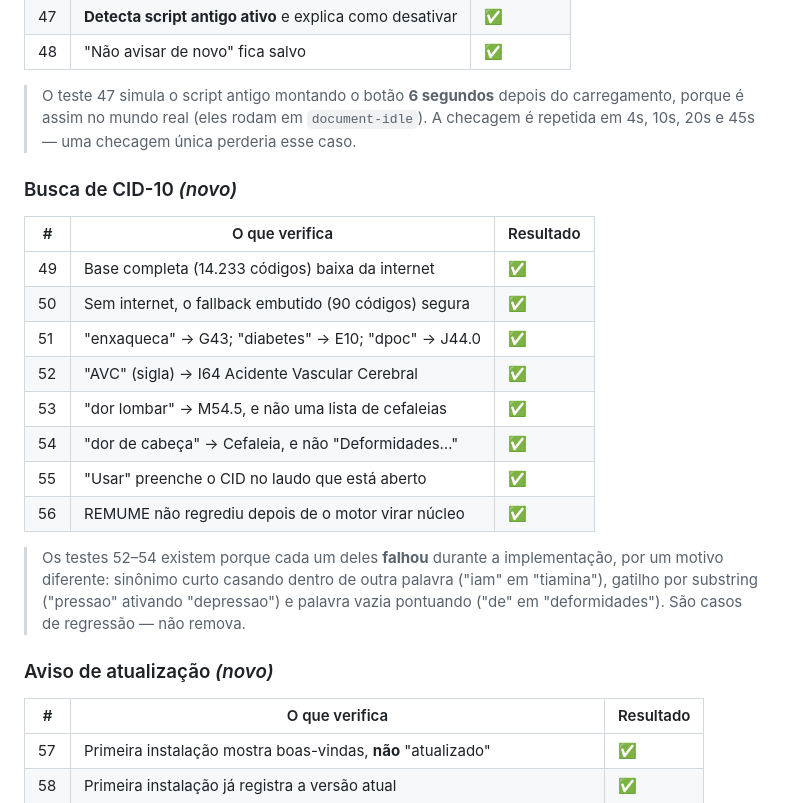
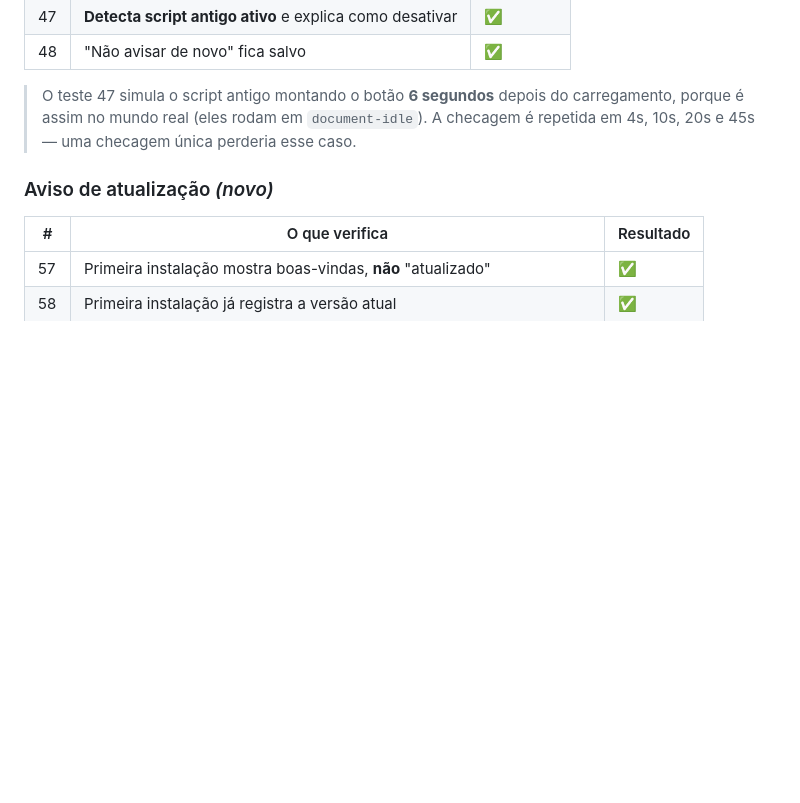
Before and after one commit to sodelfino/meeds-suite, a Markdown page: docs/TESTES.md, the part around one of its changes. GitHub-like rendering; blank space fills up the shorter version.

```diff
--- a/docs/TESTES.md
+++ b/docs/TESTES.md
@@ -131,24 +131,6 @@ real quem faz isso é o `@require` do Tampermonkey.
 > A checagem é repetida em 4s, 10s, 20s e 45s — uma checagem única perderia
 > esse caso.
 
-### Busca de CID-10 *(novo)*
-
-| # | O que verifica | Resultado |
-|---|---|---|
-| 49 | Base completa (14.233 códigos) baixa da internet | ✅ |
-| 50 | Sem internet, o fallback embutido (90 códigos) segura | ✅ |
-| 51 | "enxaqueca" → G43; "diabetes" → E10; "dpoc" → J44.0 | ✅ |
-| 52 | "AVC" (sigla) → I64 Acidente Vascular Cerebral | ✅ |
-| 53 | "dor lombar" → M54.5, e não uma lista de cefaleias | ✅ |
-| 54 | "dor de cabeça" → Cefaleia, e não "Deformidades…" | ✅ |
-| 55 | "Usar" preenche o CID no laudo que está aberto | ✅ |
-| 56 | REMUME não regrediu depois de o motor virar núcleo | ✅ |
-
-> Os testes 52–54 existem porque cada um deles **falhou** durante a
-> implementação, por um motivo diferente: sinônimo curto casando dentro de
-> outra palavra ("iam" em "tiamina"), gatilho por substring ("pressao"
-> ativando "depressao") e palavra vazia pontuando ("de" em "deformidades").
-> São casos de regressão — não remova.
 
 ### Aviso de atualização *(novo)*
 
```
Also changed, not shown: other parts of docs/TESTES.md (+66 -2 lines), docs/ARQUITETURA.md (+24 -0 lines).
